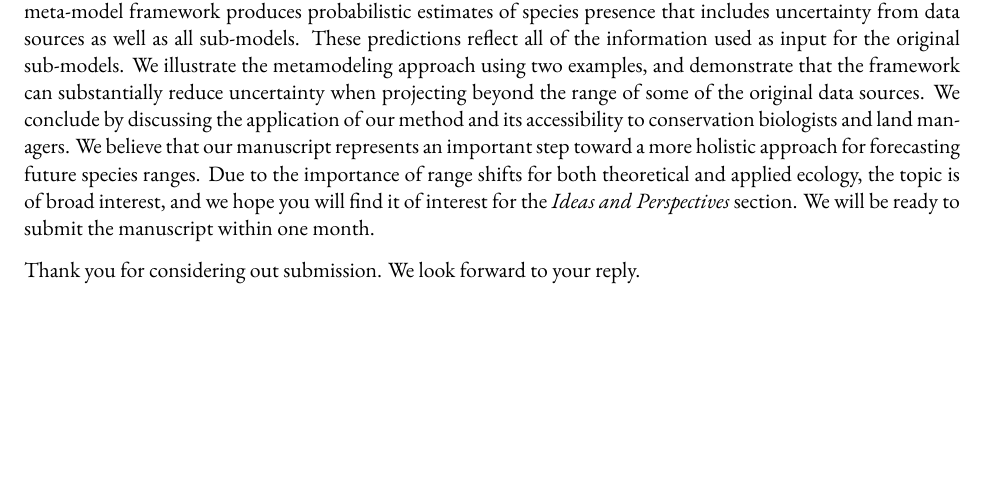
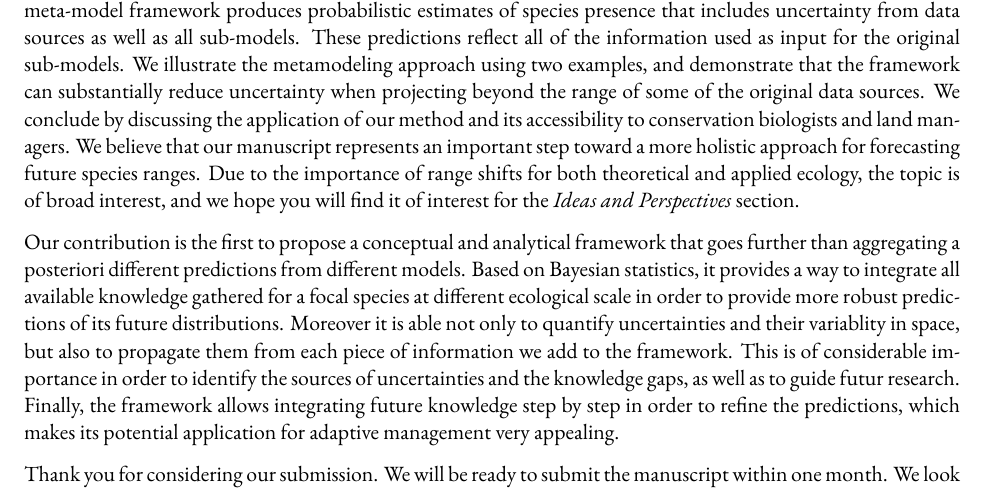
Before and after one commit to QUICC-FOR/Cross-Scale-Model-Integration-Manuscript, a LaTeX letter (tex/proposal_letter.tex): part of the page before the commit and part of page 1 of 2 after it, cut so that both start at the same text, the shorter picture padded with empty space. Compiled offline with XeLaTeX; a missing font is replaced by an installed copy or a similar font.

Commit message:
Changes to discussion and to proposal letter

```diff
--- a/tex/proposal_letter.tex
+++ b/tex/proposal_letter.tex
@@ -64,9 +80,15 @@ We illustrate the metamodeling approach using two examples, and demonstrate that
 We conclude by discussing the application of our method and its accessibility to conservation biologists and land managers.
 We believe that our manuscript represents an important step toward a more holistic approach for forecasting future species ranges.
 Due to the importance of range shifts for both theoretical and applied ecology, the topic is of broad interest, and we hope you will find it of interest for the \emph{Ideas and Perspectives} section.
-We will be ready to submit the manuscript within one month.
 
-Thank you for considering out submission. We look forward to your reply.
+% Suggestion from Isa for a novelty statement:
+Our contribution is the first to propose a conceptual and analytical framework that goes further than aggregating a posteriori different predictions from different models.
+Based on Bayesian statistics, it provides a way to integrate all available knowledge gathered for a focal species at different ecological scale in order to provide more robust predictions of its future distributions.
+Moreover it is able not only to quantify uncertainties and their variablity in space, but also to propagate them from each piece of information we add to the framework.
+This is of considerable importance in order to identify the sources of uncertainties and the knowledge gaps, as well as to guide futur research.
+Finally, the framework allows integrating future knowledge step by step in order to refine the predictions, which makes its potential application for adaptive management very appealing.
+
+Thank you for considering our submission. We will be ready to submit the manuscript within one month. We look forward to your reply.
 
 \closing{Sincerely,}
 
```
Also changed, not shown: tex/discussion.tex (+4 -5 lines), tex/ex2.pdf, tex/proposal_letter.tex (16 more changed lines).
